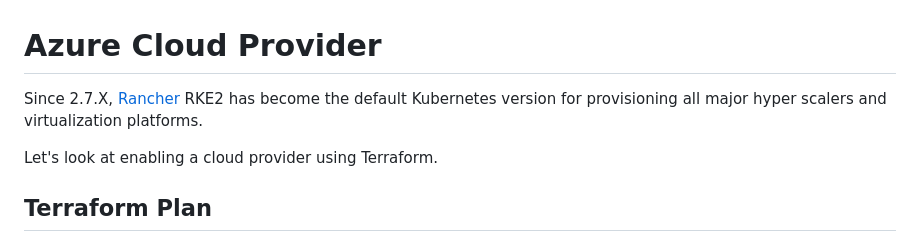
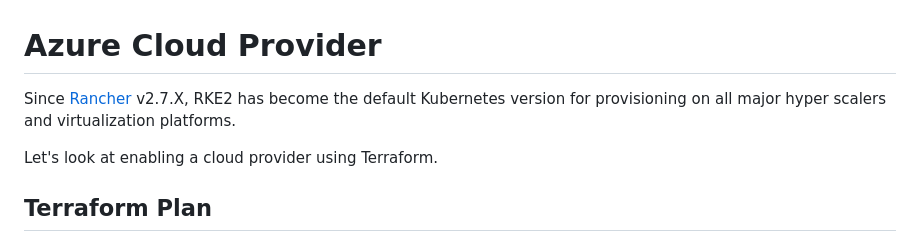
Before and after one commit to chfrank-cgn/chfrank-cgn.github.io, a Markdown page: rke2-azure.md, the part around the change. GitHub-like rendering.

```diff
--- a/rke2-azure.md
+++ b/rke2-azure.md
@@ -1,6 +1,6 @@
 # Azure Cloud Provider
 
-Since 2.7.X, [Rancher](https://rancher.com/) RKE2 has become the default Kubernetes version for provisioning all major hyper scalers and virtualization platforms.
+Since [Rancher](https://rancher.com/) v2.7.X, RKE2 has become the default Kubernetes version for provisioning on all major hyper scalers and virtualization platforms.
 
 Let's look at enabling a cloud provider using Terraform.
 
```
